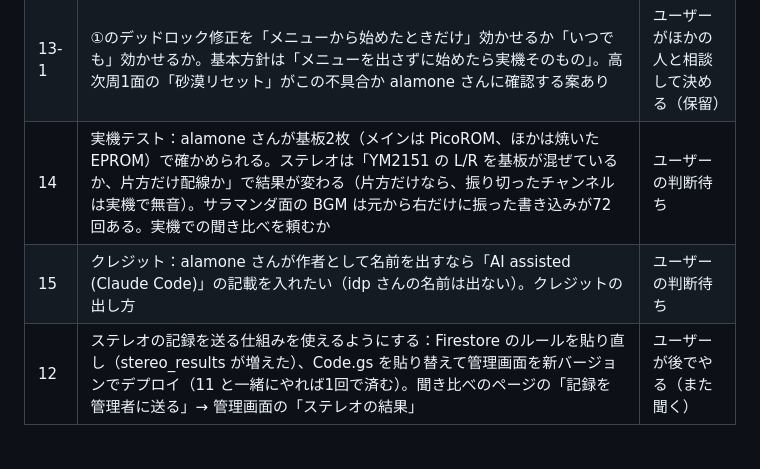
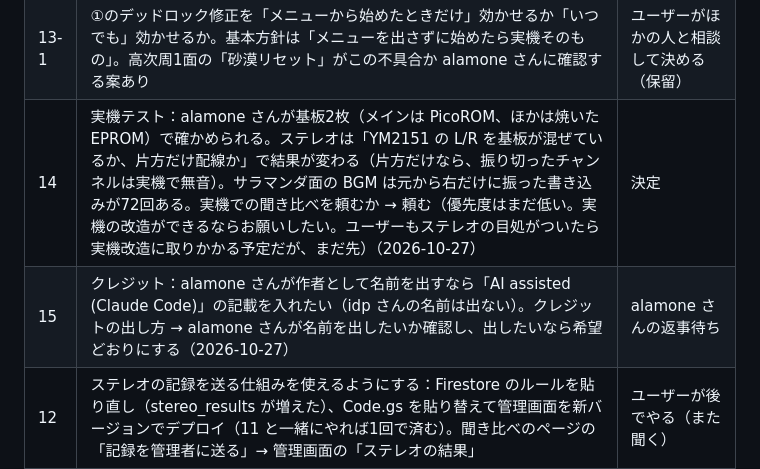
Before and after one commit to alamone/gradius3, a Markdown page: docs/dev/STATUS.md, the part around the change. GitHub-like rendering; blank space fills up the shorter version.

Commit message:
STATUS: ステレオの実機テストとクレジットの方針
Co-Authored-By: Claude Opus 5.5 <noreply@anthropic.com>
Claude-Session: https://claude.ai/code/session_01GNXJBQyJM9Teh9ybNu2iKr

```diff
--- a/docs/dev/STATUS.md
+++ b/docs/dev/STATUS.md
@@ -42,8 +42,8 @@
 | 8 | もう1人の管理者の GitHub ユーザー名（ボットに管理者として登録し、共同編集者でなくても「完了にする」等を使えるようにする） | ユーザーに聞く |
 | 13 | alamone さんの申し出（2026-10-27）：①敵の出現スロットのデッドロック修正（$E37C・28バイト。純正のバグ。8枠全部埋まると止まり、実機ではウォッチドッグでリセット。ボスラッシュ・キューブラッシュで出やすい）②面クリア判定のゲート（$4BD2・14バイト。面の途中から始めたときの「面クリア」の誤爆を抑える。#19・#29 に関係）③サブCPUを止めるポーズ（$10395E。こちらのポーズが既にサブを止めていれば不要）④隠し面のメニュー選択 ⑤エンディングのスキップ ⑥残機の数字表示・周回/面の表示。どれを取り込むか | ユーザーの判断待ち |
 | 13-1 | ①のデッドロック修正を「メニューから始めたときだけ」効かせるか「いつでも」効かせるか。基本方針は「メニューを出さずに始めたら実機そのもの」。高次周1面の「砂漠リセット」がこの不具合か alamone さんに確認する案あり | ユーザーがほかの人と相談して決める（保留） |
-| 14 | 実機テスト：alamone さんが基板2枚（メインは PicoROM、ほかは焼いた EPROM）で確かめられる。ステレオは「YM2151 の L/R を基板が混ぜているか、片方だけ配線か」で結果が変わる（片方だけなら、振り切ったチャンネルは実機で無音）。サラマンダ面の BGM は元から右だけに振った書き込みが72回ある。実機での聞き比べを頼むか | ユーザーの判断待ち |
-| 15 | クレジット：alamone さんが作者として名前を出すなら「AI assisted (Claude Code)」の記載を入れたい（idp さんの名前は出ない）。クレジットの出し方 | ユーザーの判断待ち |
+| 14 | 実機テスト：alamone さんが基板2枚（メインは PicoROM、ほかは焼いた EPROM）で確かめられる。ステレオは「YM2151 の L/R を基板が混ぜているか、片方だけ配線か」で結果が変わる（片方だけなら、振り切ったチャンネルは実機で無音）。サラマンダ面の BGM は元から右だけに振った書き込みが72回ある。実機での聞き比べを頼むか → 頼む（優先度はまだ低い。実機の改造ができるならお願いしたい。ユーザーもステレオの目処がついたら実機改造に取りかかる予定だが、まだ先）（2026-10-27） | 決定 |
+| 15 | クレジット：alamone さんが作者として名前を出すなら「AI assisted (Claude Code)」の記載を入れたい（idp さんの名前は出ない）。クレジットの出し方 → alamone さんが名前を出したいか確認し、出したいなら希望どおりにする（2026-10-27） | alamone さんの返事待ち |
 | 12 | ステレオの記録を送る仕組みを使えるようにする：Firestore のルールを貼り直し（stereo_results が増えた）、Code.gs を貼り替えて管理画面を新バージョンでデプロイ（11 と一緒にやれば1回で済む）。聞き比べのページの「記録を管理者に送る」→ 管理画面の「ステレオの結果」 | ユーザーが後でやる（また聞く） |
 | 11 | Google フォームを作る：Apps Script の Code.gs と appsscript.json を貼り替え → 関数 createReportForm を実行 → 実行ログの「回答する URL」を送ってもらい、testplay.html（日英）の FORM_URL に入れる（手順は tools/notify-gas/README.md） | ユーザーが後でやる（また聞く） |
 | 9 | ChatGPT アプリの「文字の欄のマイクのボタン」が写ったスクリーンショット（会話モードのボタンも一緒に）→ テストプレイの案内に載せる | ユーザーが送る |
```
